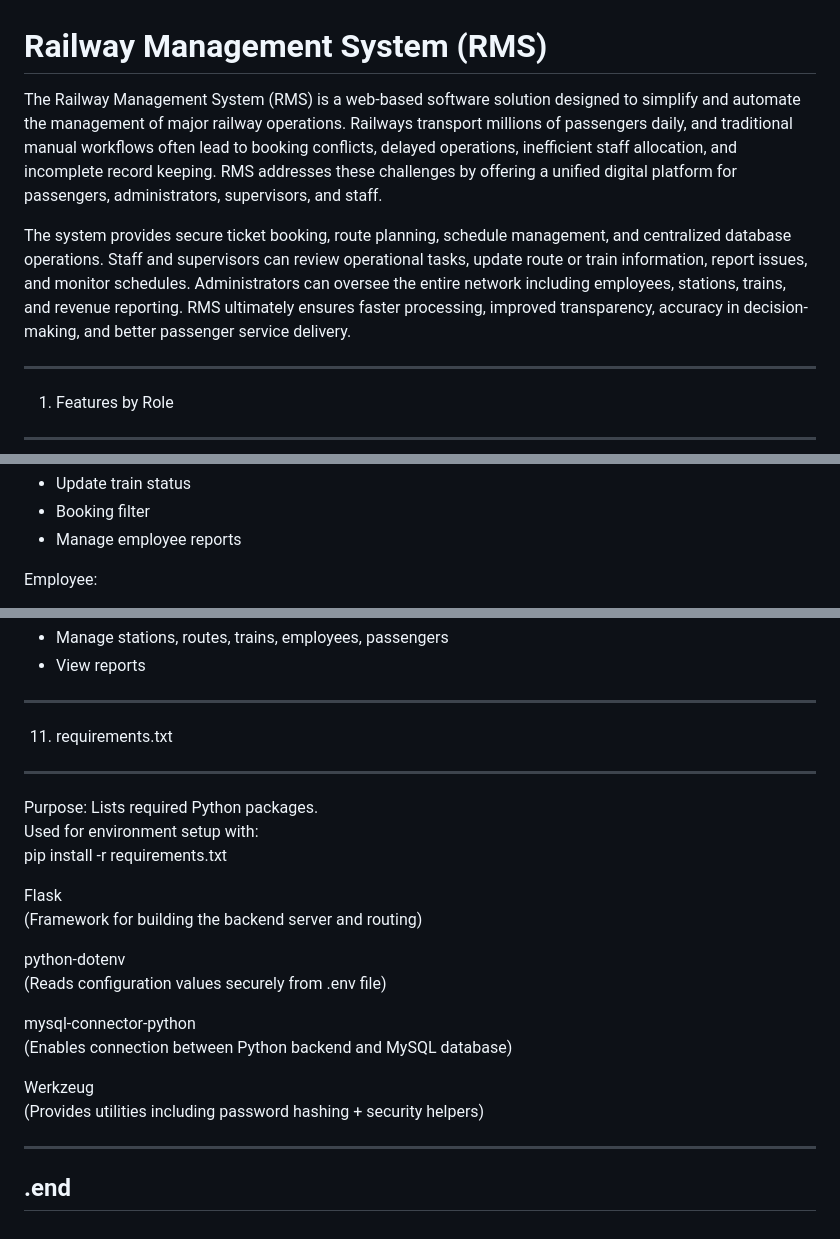
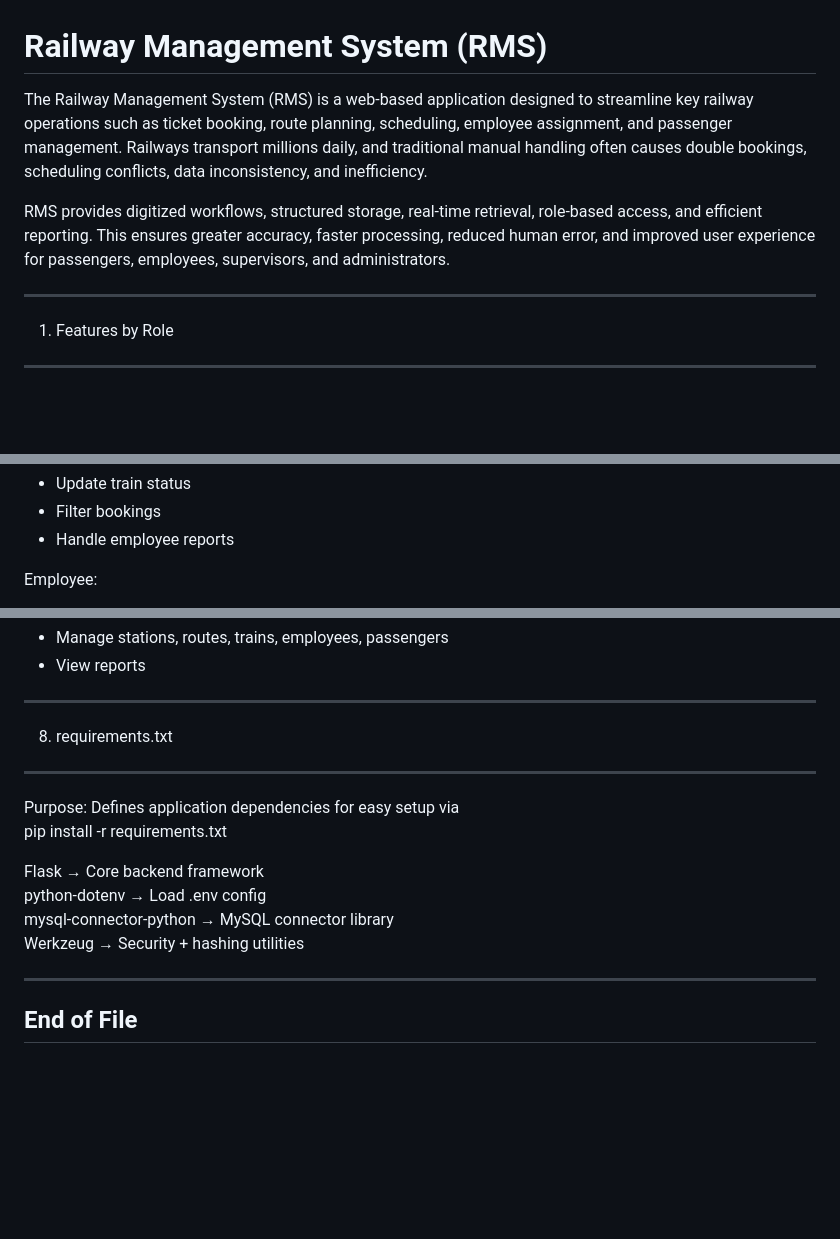
Before and after one commit to Chan-3/RMS-Railway-Management-System, a Markdown page: README.md, 3 parts joined by grey strips. Rendered like a GitHub page; blank space fills up the shorter version.

```diff
--- a/README.md
+++ b/README.md
@@ -1,8 +1,8 @@
 # Railway Management System (RMS)
 
-The Railway Management System (RMS) is a web-based software solution designed to simplify and automate the management of major railway operations. Railways transport millions of passengers daily, and traditional manual workflows often lead to booking conflicts, delayed operations, inefficient staff allocation, and incomplete record keeping. RMS addresses these challenges by offering a unified digital platform for passengers, administrators, supervisors, and staff.
+The Railway Management System (RMS) is a web-based application designed to streamline key railway operations such as ticket booking, route planning, scheduling, employee assignment, and passenger management. Railways transport millions daily, and traditional manual handling often causes double bookings, scheduling conflicts, data inconsistency, and inefficiency.
 
-The system provides secure ticket booking, route planning, schedule management, and centralized database operations. Staff and supervisors can review operational tasks, update route or train information, report issues, and monitor schedules. Administrators can oversee the entire network including employees, stations, trains, and revenue reporting. RMS ultimately ensures faster processing, improved transparency, accuracy in decision-making, and better passenger service delivery.
+RMS provides digitized workflows, structured storage, real-time retrieval, role-based access, and efficient reporting. This ensures greater accuracy, faster processing, reduced human error, and improved user experience for passengers, employees, supervisors, and administrators.
 
 ------------------------------------------------------------
 1) Features by Role
@@ -224,6 +183,6 @@ Supervisor:
 - Update train status
-- Booking filter
-- Manage employee reports
+- Filter bookings
+- Handle employee reports
 
 Employee:
 - View trains
@@ -237,25 +196,17 @@ Admin:
 - View reports
 
 ------------------------------------------------------------
-11) requirements.txt
+8) requirements.txt
 ------------------------------------------------------------
 
-Purpose: Lists required Python packages.
-Used for environment setup with:
-pip install -r requirements.txt
+Purpose: Defines application dependencies for easy setup via
+    pip install -r requirements.txt
 
-Flask
-(Framework for building the backend server and routing)
-
-python-dotenv
-(Reads configuration values securely from .env file)
-
-mysql-connector-python
-(Enables connection between Python backend and MySQL database)
-
-Werkzeug
-(Provides utilities including password hashing + security helpers)
+Flask                       → Core backend framework
+python-dotenv               → Load .env config
+mysql-connector-python      → MySQL connector library
+Werkzeug                    → Security + hashing utilities
 
 ------------------------------------------------------------
-.end
+End of File
 ------------------------------------------------------------
```
Also changed, not shown: other parts of README.md (+86 -127 lines).
